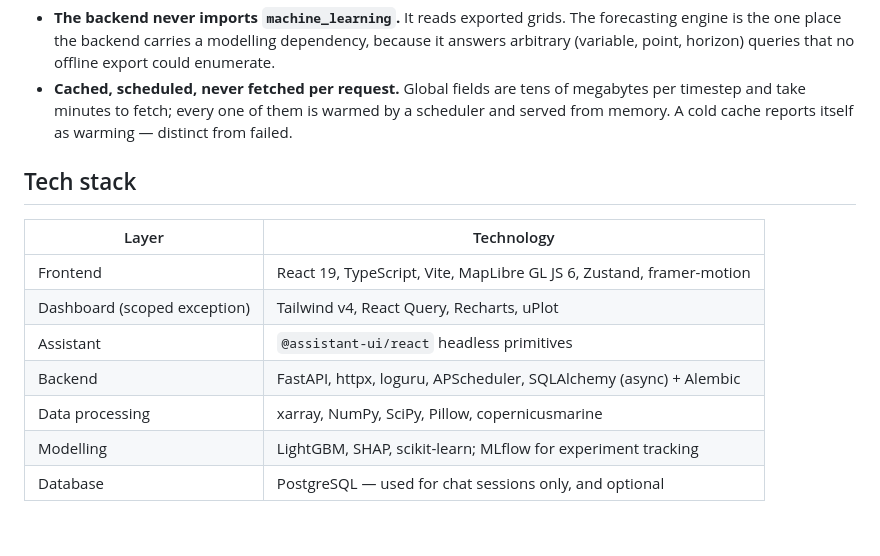
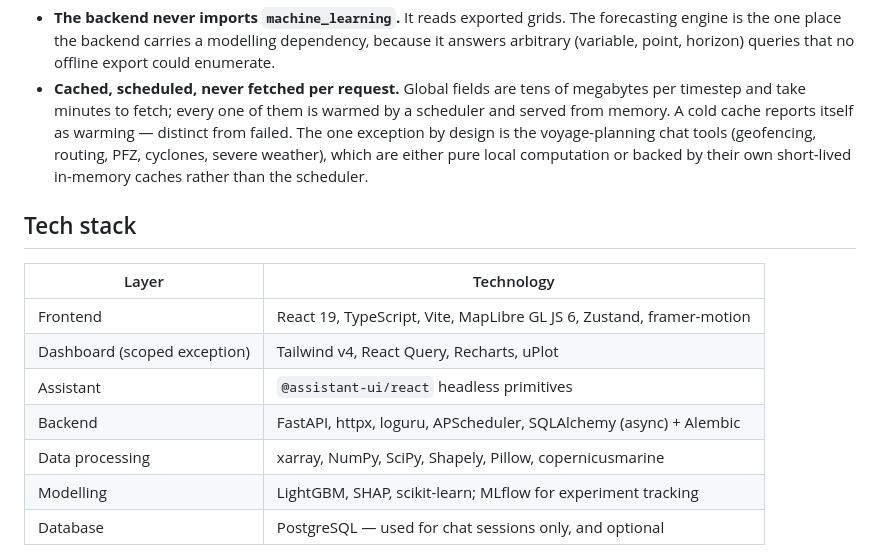
Before and after one commit to VelvetGradient-26/MarisAI, a Markdown page: README.md, the part around one of its changes. Rendered like a GitHub page; blank space fills up the shorter version.

```diff
--- a/README.md
+++ b/README.md
@@ -91,7 +144,10 @@ Two boundaries are load-bearing and easy to erode:
 - **Cached, scheduled, never fetched per request.** Global fields are tens of
   megabytes per timestep and take minutes to fetch; every one of them is warmed
   by a scheduler and served from memory. A cold cache reports itself as warming
-  — distinct from failed.
+  — distinct from failed. The one exception by design is the voyage-planning
+  chat tools (geofencing, routing, PFZ, cyclones, severe weather), which are
+  either pure local computation or backed by their own short-lived in-memory
+  caches rather than the scheduler.
 
 ## Tech stack
 
@@ -101,7 +157,7 @@ Two boundaries are load-bearing and easy to erode:
 | Dashboard (scoped exception) | Tailwind v4, React Query, Recharts, uPlot |
 | Assistant | `@assistant-ui/react` headless primitives |
 | Backend | FastAPI, httpx, loguru, APScheduler, SQLAlchemy (async) + Alembic |
-| Data processing | xarray, NumPy, SciPy, Pillow, copernicusmarine |
+| Data processing | xarray, NumPy, SciPy, Shapely, Pillow, copernicusmarine |
 | Modelling | LightGBM, SHAP, scikit-learn; MLflow for experiment tracking |
 | Database | PostgreSQL — used for chat sessions only, and optional |
 
```
Also changed, not shown: other parts of README.md (+103 -34 lines).
